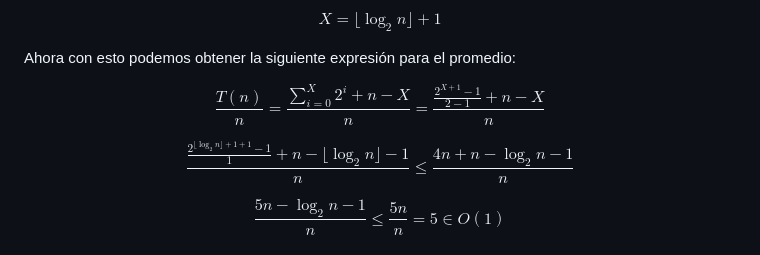
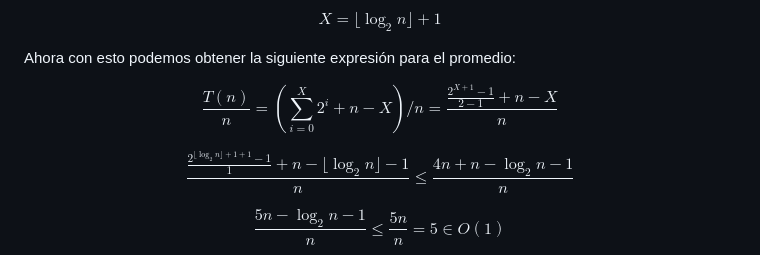
Before and after one commit to CharlesLakes/algortimos-y-complejidad, a Markdown page: Ayudantia 2/pauta.md, the part around the change. Rendered like a GitHub page.

Commit message:
ayudantia 2

```diff
--- a/Ayudantia 2/pauta.md
+++ b/Ayudantia 2/pauta.md
@@ -66,7 +66,7 @@ Ahora con esto podemos obtener la siguiente expresión para el promedio:
 
 $$
 \frac{T(n)}{n} =
-\frac{ \sum_{i = 0}^{X} 2^i + n - X  }{ n } =
+\left( \sum_{i = 0}^{X} 2^i + n - X  \right)/n =
 \frac{
     \frac{2^{X + 1} - 1}{2 - 1} + n - X
 }{
```
